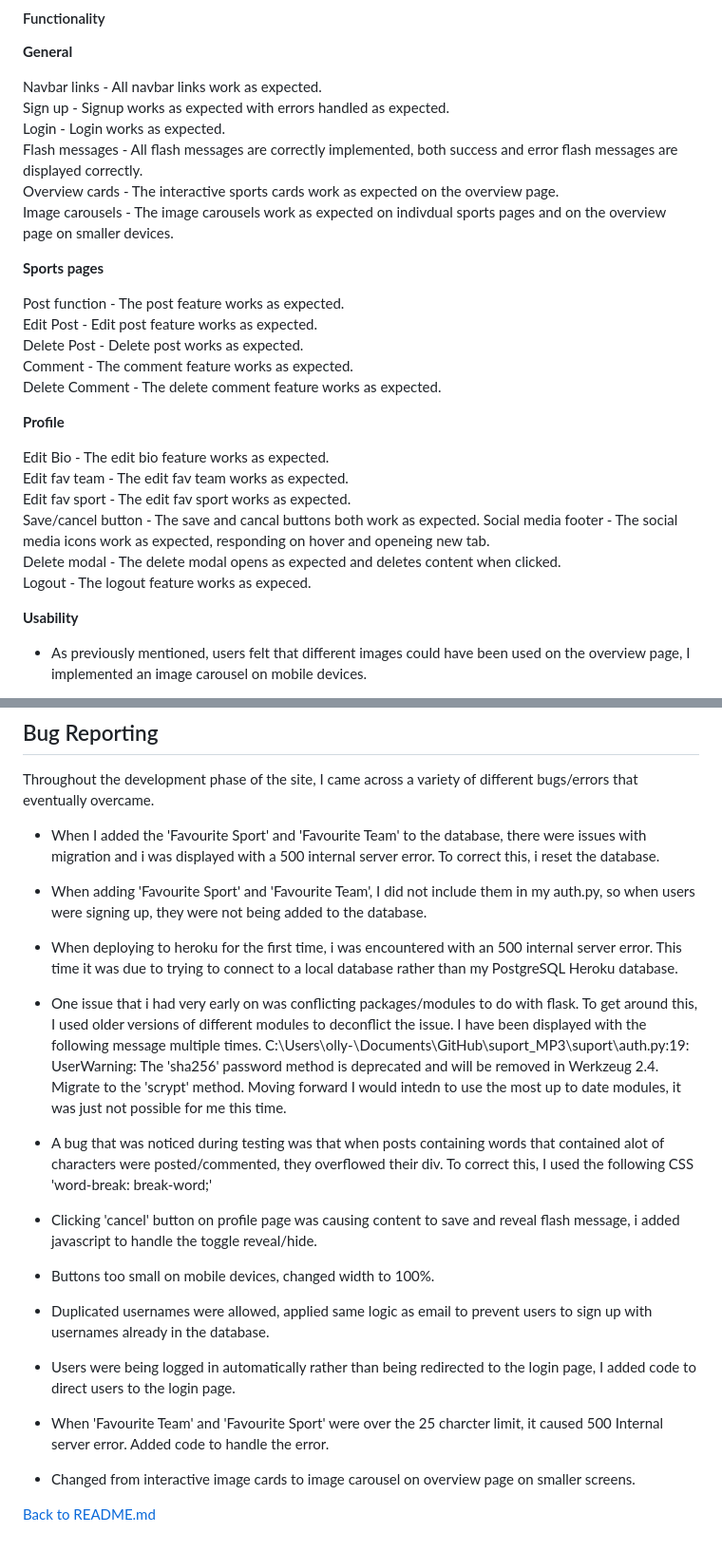
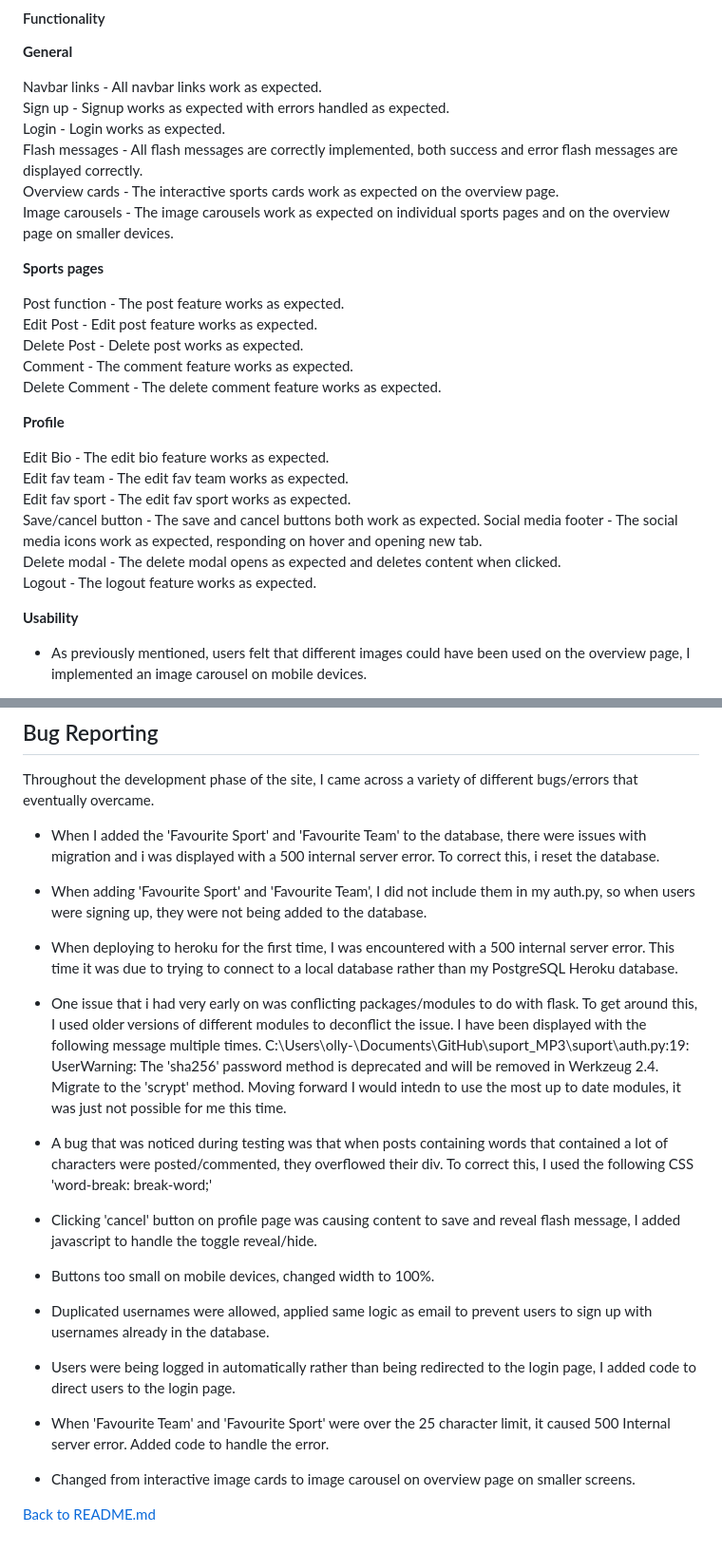
Before and after one commit to ojalaw/suport_MP3, a Markdown page: TESTING.md, 2 parts joined by grey strips. Shown at 95% size. Rendered like a GitHub page.

Commit message:
Update TESTING.md
Correct typos, tidy up of code, small changes for readability purposes.

```diff
--- a/TESTING.md
+++ b/TESTING.md
@@ -164,7 +164,7 @@ Sign up - Signup works as expected with errors handled as expected.
 Login - Login works as expected.
 Flash messages - All flash messages are correctly implemented, both success and error flash messages are displayed correctly.
 Overview cards - The interactive sports cards work as expected on the overview page.
-Image carousels - The image carousels work as expected on indivdual sports pages and on the overview page on smaller devices.
+Image carousels - The image carousels work as expected on individual sports pages and on the overview page on smaller devices.
 
 **Sports pages**
 
@@ -179,10 +179,10 @@ Delete Comment - The delete comment feature works as expected.
 Edit Bio - The edit bio feature works as expected.
 Edit fav team - The edit fav team works as expected.
 Edit fav sport - The edit fav sport works as expected.
-Save/cancel button - The save and cancal buttons both work as expected.
-Social media footer - The social media icons work as expected, responding on hover and openeing new tab.
+Save/cancel button - The save and cancel buttons both work as expected.
+Social media footer - The social media icons work as expected, responding on hover and opening new tab.
 Delete modal - The delete modal opens as expected and deletes content when clicked.
-Logout - The logout feature works as expeced.
+Logout - The logout feature works as expected.
 
 **Usability**
 
@@ -206,13 +206,13 @@ Throughout the development phase of the site, I came across a variety of differe
 
 - When adding 'Favourite Sport' and 'Favourite Team', I did not include them in my auth.py, so when users were signing up, they were not being added to the database.
 
-- When deploying to heroku for the first time, i was encountered with an 500 internal server error. This time it was due to trying to connect to a local database rather than my PostgreSQL Heroku database.
+- When deploying to heroku for the first time, I was encountered with a 500 internal server error. This time it was due to trying to connect to a local database rather than my PostgreSQL Heroku database.
 
 - One issue that i had very early on was conflicting packages/modules to do with flask. To get around this, I used older versions of different modules to deconflict the issue. I have been displayed with the following message multiple times. C:\Users\olly-\Documents\GitHub\suport_MP3\suport\auth.py:19: UserWarning: The 'sha256' password method is deprecated and will be removed in Werkzeug 2.4. Migrate to the 'scrypt' method. Moving forward I would intedn to use the most up to date modules, it was just not possible for me this time.
 
-- A bug that was noticed during testing was that when posts containing words that contained alot of characters were posted/commented, they overflowed their div. To correct this, I used the following CSS 'word-break: break-word;'
+- A bug that was noticed during testing was that when posts containing words that contained a lot of characters were posted/commented, they overflowed their div. To correct this, I used the following CSS 'word-break: break-word;'
 
-- Clicking 'cancel' button on profile page was causing content to save and reveal flash message, i added javascript to handle the toggle reveal/hide.
+- Clicking 'cancel' button on profile page was causing content to save and reveal flash message, I added javascript to handle the toggle reveal/hide.
 
 - Buttons too small on mobile devices, changed width to 100%.
 
@@ -220,7 +220,7 @@ Throughout the development phase of the site, I came across a variety of differe
 
 - Users were being logged in automatically rather than being redirected to the login page, I added code to direct users to the login page.
 
-- When 'Favourite Team' and 'Favourite Sport' were over the 25 charcter limit, it caused 500 Internal server error. Added code to handle the error.
+- When 'Favourite Team' and 'Favourite Sport' were over the 25 character limit, it caused 500 Internal server error. Added code to handle the error.
 
 - Changed from interactive image cards to image carousel on overview page on smaller screens.
 
```
Also changed, not shown: other parts of TESTING.md (+1 -1 lines).
